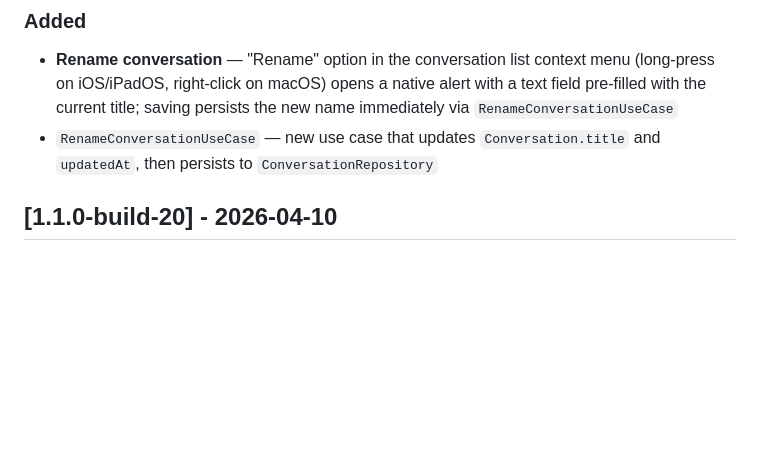
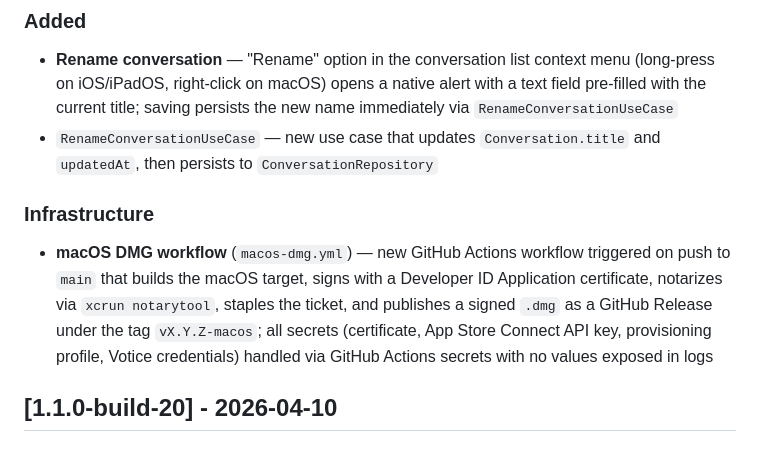
Before and after one commit to ArtCC/openclient-llm, a Markdown page: CHANGELOG.md, the part around one of its changes. Rendered like a GitHub page; blank space fills up the shorter version.

```diff
--- a/CHANGELOG.md
+++ b/CHANGELOG.md
@@ -13,6 +13,10 @@ Contributions are welcome — see [CONTRIBUTING.md](CONTRIBUTING.md) for guideli
 
 - **Rename conversation** — "Rename" option in the conversation list context menu (long-press on iOS/iPadOS, right-click on macOS) opens a native alert with a text field pre-filled with the current title; saving persists the new name immediately via `RenameConversationUseCase`
 - `RenameConversationUseCase` — new use case that updates `Conversation.title` and `updatedAt`, then persists to `ConversationRepository`
+
+### Infrastructure
+
+- **macOS DMG workflow** (`macos-dmg.yml`) — new GitHub Actions workflow triggered on push to `main` that builds the macOS target, signs with a Developer ID Application certificate, notarizes via `xcrun notarytool`, staples the ticket, and publishes a signed `.dmg` as a GitHub Release under the tag `vX.Y.Z-macos`; all secrets (certificate, App Store Connect API key, provisioning profile, Votice credentials) handled via GitHub Actions secrets with no values exposed in logs
 
 ## [1.1.0-build-20] - 2026-04-10
 
```
Also changed, not shown: other parts of CHANGELOG.md (+1 -1 lines).
